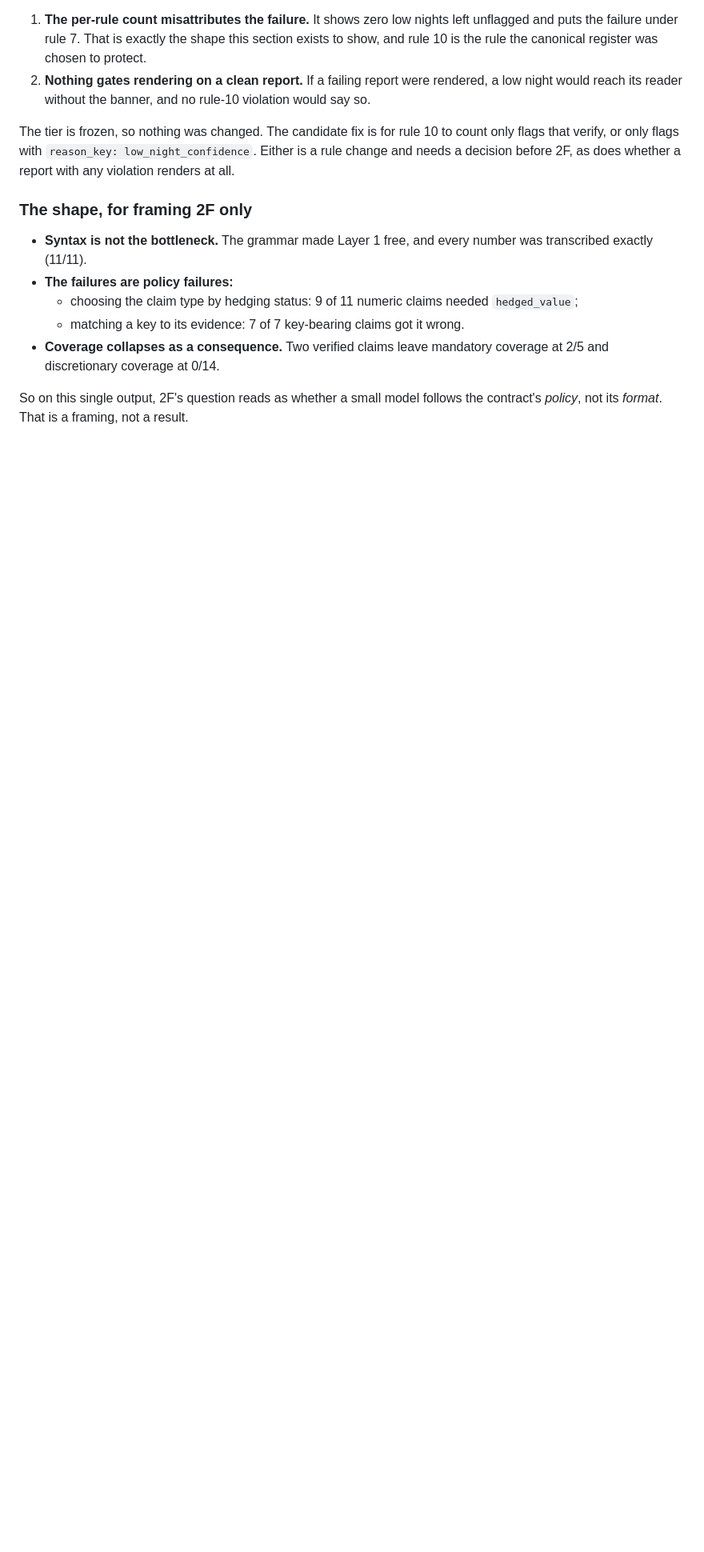
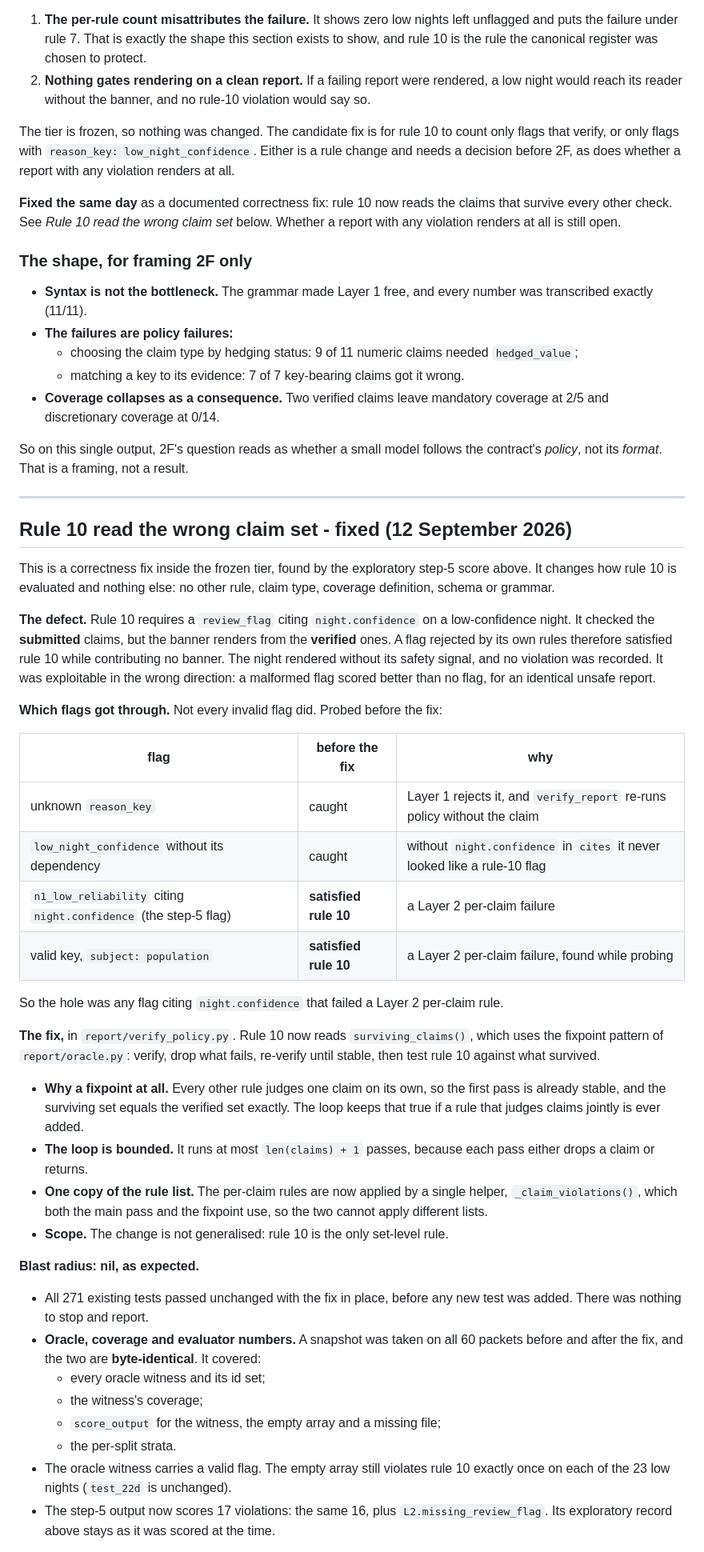
Before and after one commit to iamnishaant/Sleep_staging, a Markdown page: report/PHASE2_NOTES.md, the part around one of its changes. Shown at 80% size. Rendered like a GitHub page; blank space fills up the shorter version.

Commit message:
Record the rule 10 defect and its fix
PHASE2_NOTES: the defect, which invalid flags got through and which were
already caught, the fixpoint fix, the nil blast radius (existing tests
unchanged, 60-packet snapshot byte-identical), and the seven tests with their
results against the pre-fix rule. The earlier "found, not fixed" entry now
points here. README: rule 10's row says the flag must itself verify, and the
count is 278.

Co-Authored-By: Claude Opus 5 <noreply@anthropic.com>

```diff
--- a/report/PHASE2_NOTES.md
+++ b/report/PHASE2_NOTES.md
@@ -1061,6 +1061,10 @@ count only flags that verify, or only flags with `reason_key:
 low_night_confidence`. Either is a rule change and needs a decision before 2F,
 as does whether a report with any violation renders at all.
 
+**Fixed the same day** as a documented correctness fix: rule 10 now reads the
+claims that survive every other check. See *Rule 10 read the wrong claim set*
+below. Whether a report with any violation renders at all is still open.
+
 ### The shape, for framing 2F only
 
 - **Syntax is not the bottleneck.** The grammar made Layer 1 free, and every
@@ -1074,3 +1078,67 @@ as does whether a report with any violation renders at all.
 
 So on this single output, 2F's question reads as whether a small model follows
 the contract's *policy*, not its *format*. That is a framing, not a result.
+
+---
+
+## Rule 10 read the wrong claim set - fixed (12 September 2026)
+
+This is a correctness fix inside the frozen tier, found by the exploratory
+step-5 score above. It changes how rule 10 is evaluated and nothing else: no
+other rule, claim type, coverage definition, schema or grammar.
+
+**The defect.** Rule 10 requires a `review_flag` citing `night.confidence` on
+a low-confidence night. It checked the **submitted** claims, but the banner
+renders from the **verified** ones. A flag rejected by its own rules therefore
+satisfied rule 10 while contributing no banner. The night rendered without its
+safety signal, and no violation was recorded. It was exploitable in the wrong
+direction: a malformed flag scored better than no flag, for an identical unsafe
+report.
+
+**Which flags got through.** Not every invalid flag did. Probed before the fix:
+
+| flag | before the fix | why |
+|---|---|---|
+| unknown `reason_key` | caught | Layer 1 rejects it, and `verify_report` re-runs policy without the claim |
+| `low_night_confidence` without its dependency | caught | without `night.confidence` in `cites` it never looked like a rule-10 flag |
+| `n1_low_reliability` citing `night.confidence` (the step-5 flag) | **satisfied rule 10** | a Layer 2 per-claim failure |
+| valid key, `subject: population` | **satisfied rule 10** | a Layer 2 per-claim failure, found while probing |
+
+So the hole was any flag citing `night.confidence` that failed a Layer 2
+per-claim rule.
+
+**The fix,** in `report/verify_policy.py`. Rule 10 now reads
+`surviving_claims()`, which uses the fixpoint pattern of `report/oracle.py`:
+verify, drop what fails, re-verify until stable, then test rule 10 against what
+survived.
+
+- **Why a fixpoint at all.** Every other rule judges one claim on its own, so
+  the first pass is already stable, and the surviving set equals the verified
+  set exactly. The loop keeps that true if a rule that judges claims jointly
+  is ever added.
+- **The loop is bounded.** It runs at most `len(claims) + 1` passes, because
+  each pass either drops a claim or returns.
+- **One copy of the rule list.** The per-claim rules are now applied by a
+  single helper, `_claim_violations()`, which both the main pass and the
+  fixpoint use, so the two cannot apply different lists.
+- **Scope.** The change is not generalised: rule 10 is the only set-level
+  rule.
+
+**Blast radius: nil, as expected.**
+
+- All 271 existing tests passed unchanged with the fix in place, before any
+  new test was added. There was nothing to stop and report.
+- **Oracle, coverage and evaluator numbers.** A snapshot was taken on all 60
+  packets before and after the fix, and the two are **byte-identical**. It
+  covered:
+  - every oracle witness and its id set;
+  - the witness's coverage;
+  - `score_output` for the witness, the empty array and a missing file;
+  - the per-split strata.
+- The oracle witness carries a valid flag. The empty array still violates
+  rule 10 exactly once on each of the 23 low nights (`test_22d` is
+  unchanged).
+- The step-5 output now scores 17 violations: the same 16, plus
+  `L2.missing_review_flag`. Its exploratory record above stays as it was
+  scored at the time.
+
```
Also changed, not shown: other parts of report/PHASE2_NOTES.md (+22 -2 lines), report/README.md (+2 -2 lines).
